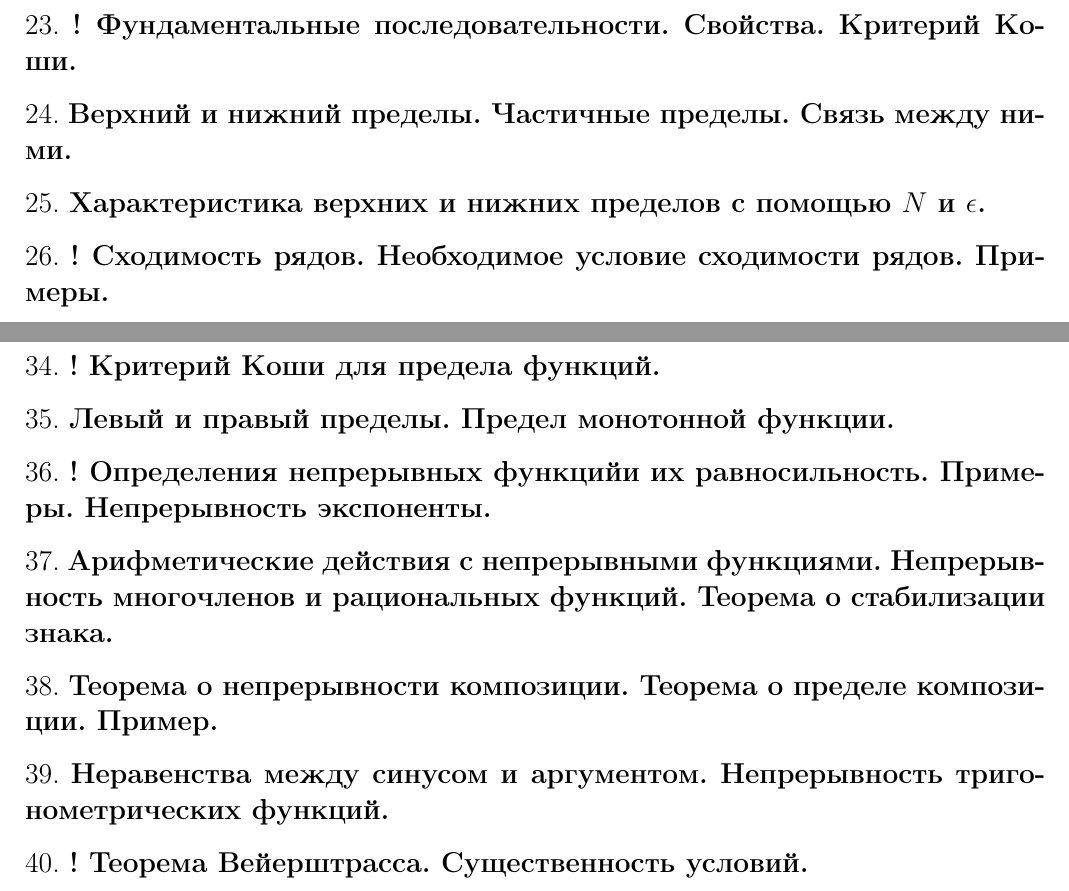
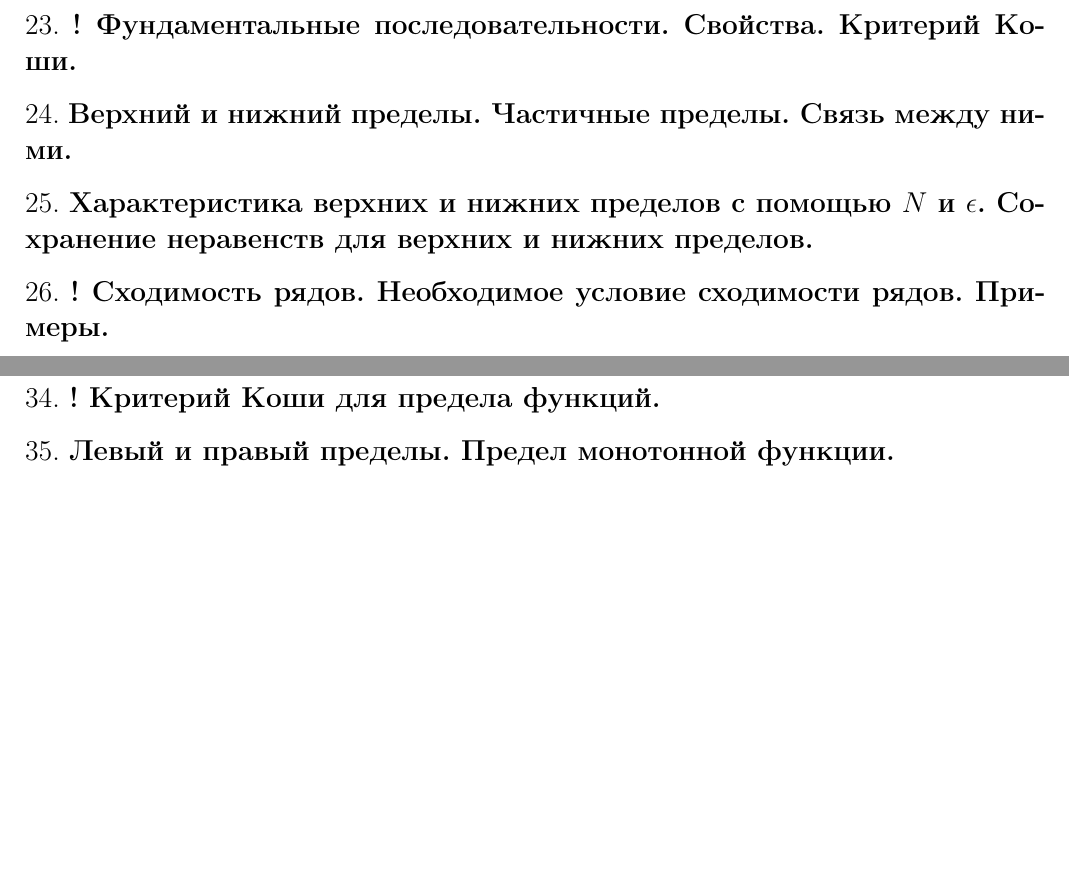
Before and after one commit to Win4ap/mathematical-analysis-exam-2023, a LaTeX document (questions.tex): two parts of pages 2 and 3 of 3, joined at a grey line, cut so that both start at the same text, the shorter picture padded with empty space. Compiled offline with pdfLaTeX.

Commit message:
Update questions.tex

```diff
--- a/questions.tex
+++ b/questions.tex
@@ -76,7 +76,7 @@
 
 24. \textbf{Верхний и нижний пределы. Частичные пределы. Связь между ними.}
 
-25. \textbf{Характеристика верхних и нижних пределов с помощью $N$ и $\epsilon$.}
+25. \textbf{Характеристика верхних и нижних пределов с помощью $N$ и $\epsilon$. Сохранение неравенств для верхних и нижних пределов.}
 
 26. \textbf{! Сходимость рядов. Необходимое условие сходимости рядов. Примеры.}
 
@@ -98,14 +98,4 @@
 
 35. \textbf{Левый и правый пределы. Предел монотонной функции.}
 
-36. \textbf{! Определения непрерывных функцийи их равносильность. Примеры. Непрерывность экспоненты.}
-
-37. \textbf{Арифметические действия с непрерывными функциями. Непрерывность многочленов и рациональных функций. Теорема о стабилизации знака.}
-
-38. \textbf{Теорема о непрерывности композиции. Теорема о пределе композиции. Пример.}
-
-39. \textbf{Неравенства между синусом и аргументом. Непрерывность тригонометрических функций.}
-
-40. \textbf{! Теорема Вейерштрасса. Существенность условий.}
-
 \end{document}
```
